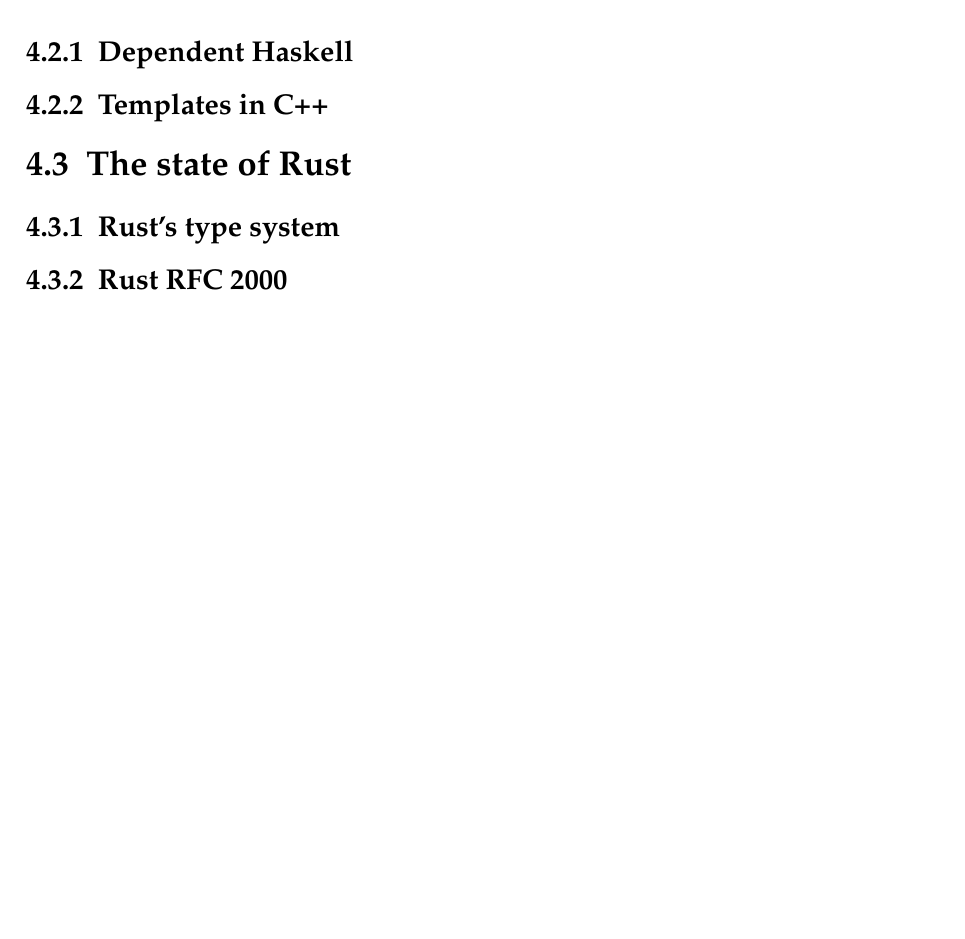
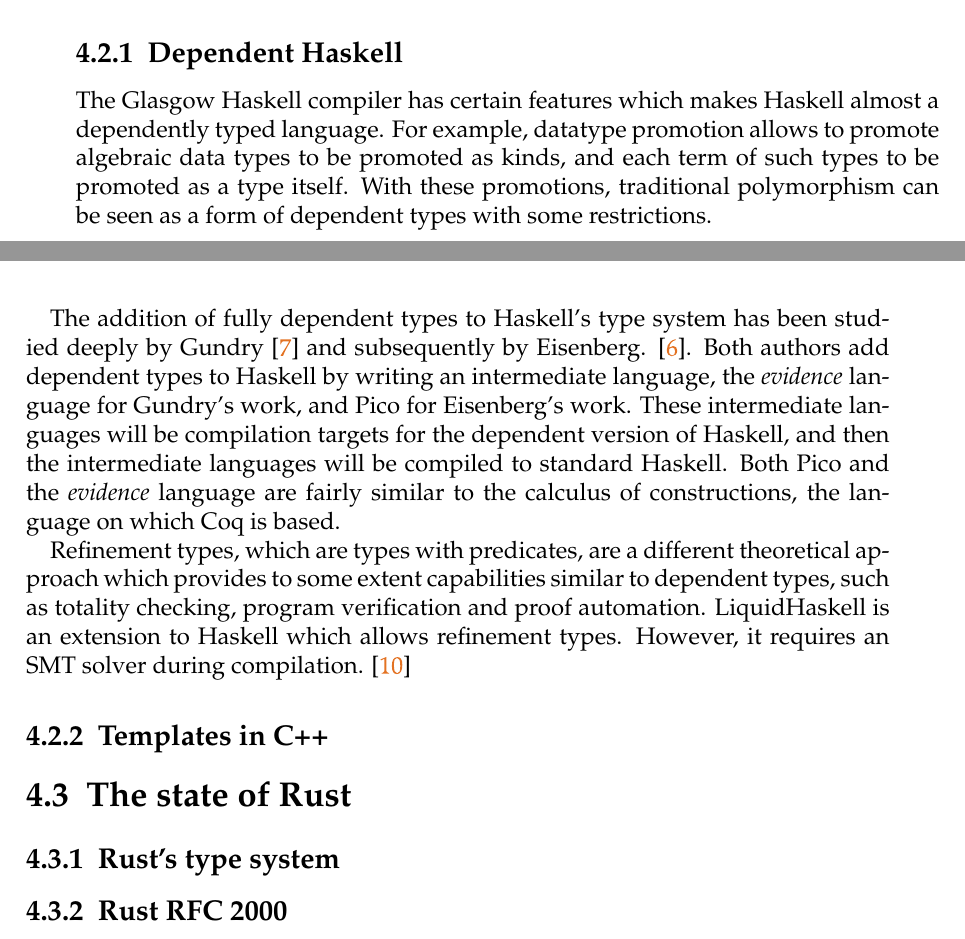
Before and after one commit to FLAGlab/bounded-const-generics-rust, a LaTeX thesis (document/main.tex, which reads document/chapters/related_work.tex): part of page 22 of 25 before the commit and two parts of pages 21 and 22 of 25 after it, the two joined at a grey line, cut so that both start at the same text, the shorter picture padded with empty space. Compiled offline with pdfLaTeX; a LaTeX package or settings file that is missing is left out; an older LaTeX class or package is replaced by its successor.

Commit message:
Add subsection about Haskell

```diff
--- a/document/chapters/related_work.tex
+++ b/document/chapters/related_work.tex
@@ -24,15 +23,36 @@
 were designed to write performance oriented applications. Templates, which are
 C++ mechanism to achieve parametric polymorphism, allow not only types as
 parameters but also constant values. \cite{templates} This idea is pretty
-similar to the one being implemented for Rust in the RFC 2000. Even then,
-manual memory allocation makes C++ a language far from being memory safe.
-Where as Rust is a completely memory safe language.
+similar to the one being implemented for Rust in the RFC 2000. Even then, manual
+memory allocation makes C++ a language far from being memory safe.  Where as
+Rust is a completely memory safe language.
 
 \subsection{Dependent Haskell}
 
+The Glasgow Haskell compiler has certain features which makes Haskell almost a
+dependently typed language. For example, datatype promotion allows to promote
+algebraic data types to be promoted as kinds, and each term of such types to be
+promoted as a type itself. With these promotions, traditional polymorphism can
+be seen as a form of dependent types with some restrictions.
+
+The addition of fully dependent types to Haskell's type
+system has been studied deeply by Gundry \cite{gundry} and subsequently by
+Eisenberg. \cite{eisenberg}. Both authors add dependent types to Haskell by
+writing an intermediate language, the \textit{evidence} language for Gundry's
+work, and Pico for Eisenberg's work. These intermediate languages will be
+compilation targets for the dependent version of Haskell, and then the
+intermediate languages will be compiled to standard Haskell. Both Pico and the
+\textit{evidence} language are fairly similar to the calculus of constructions,
+the language on which Coq is based.
+
+Refinement types, which are types with predicates,
+are a different theoretical approach which provides to some extent capabilities
+similar to dependent types, such as totality checking, program verification and
+proof automation. LiquidHaskell is an extension to Haskell which allows
+refinement types. However, it requires an SMT solver during compilation.
+\cite{liquidhaskell}
+
 \subsection{Templates in C++}
 
-\section{The state of Rust}
-\subsection{Rust's type system}
-\subsection{Rust RFC 2000}
-\subsection{The typenum crate}
+\section{The state of Rust} \subsection{Rust's type system} \subsection{Rust RFC
+2000} \subsection{The typenum crate}
```
Also changed, not shown: document/bibliography/literature.bib (+27 -1 lines), document/chapters/related_work.tex (3 more changed lines).
